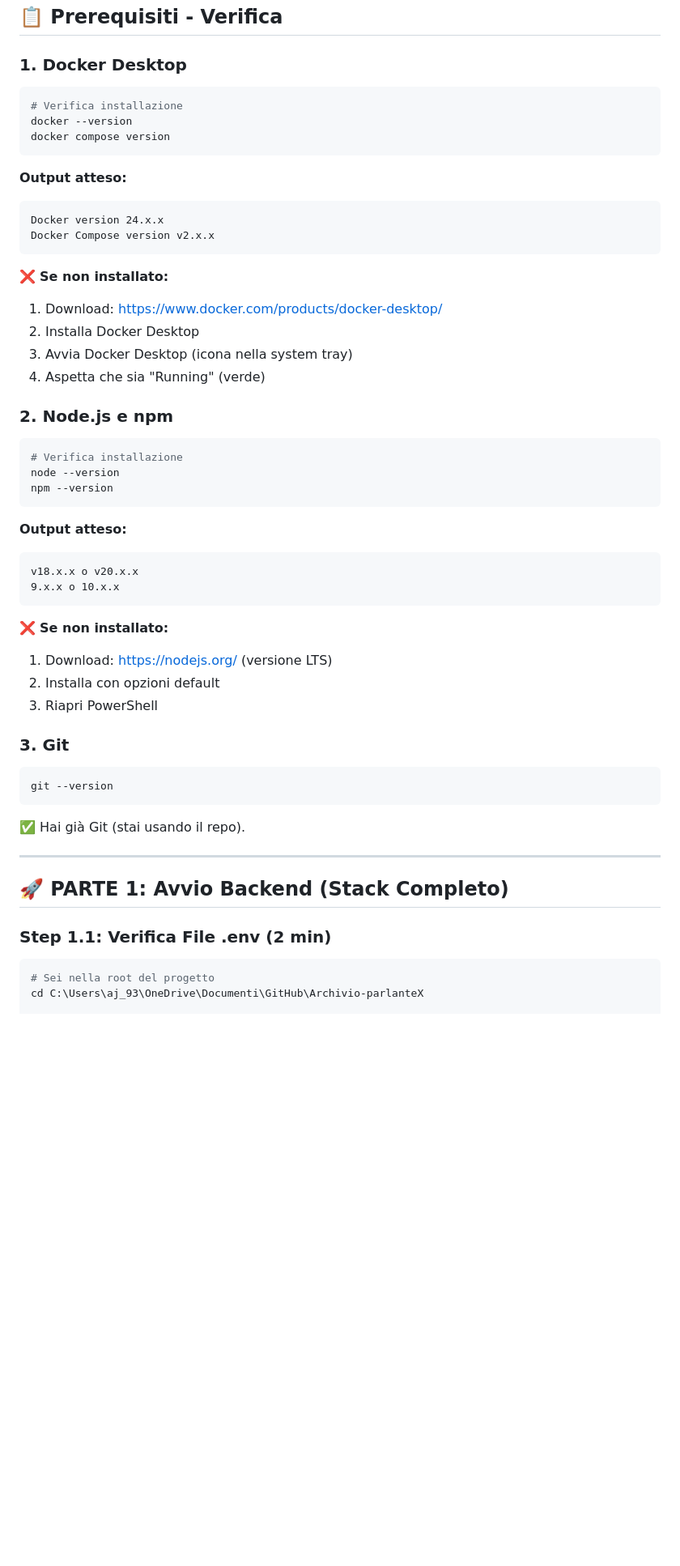
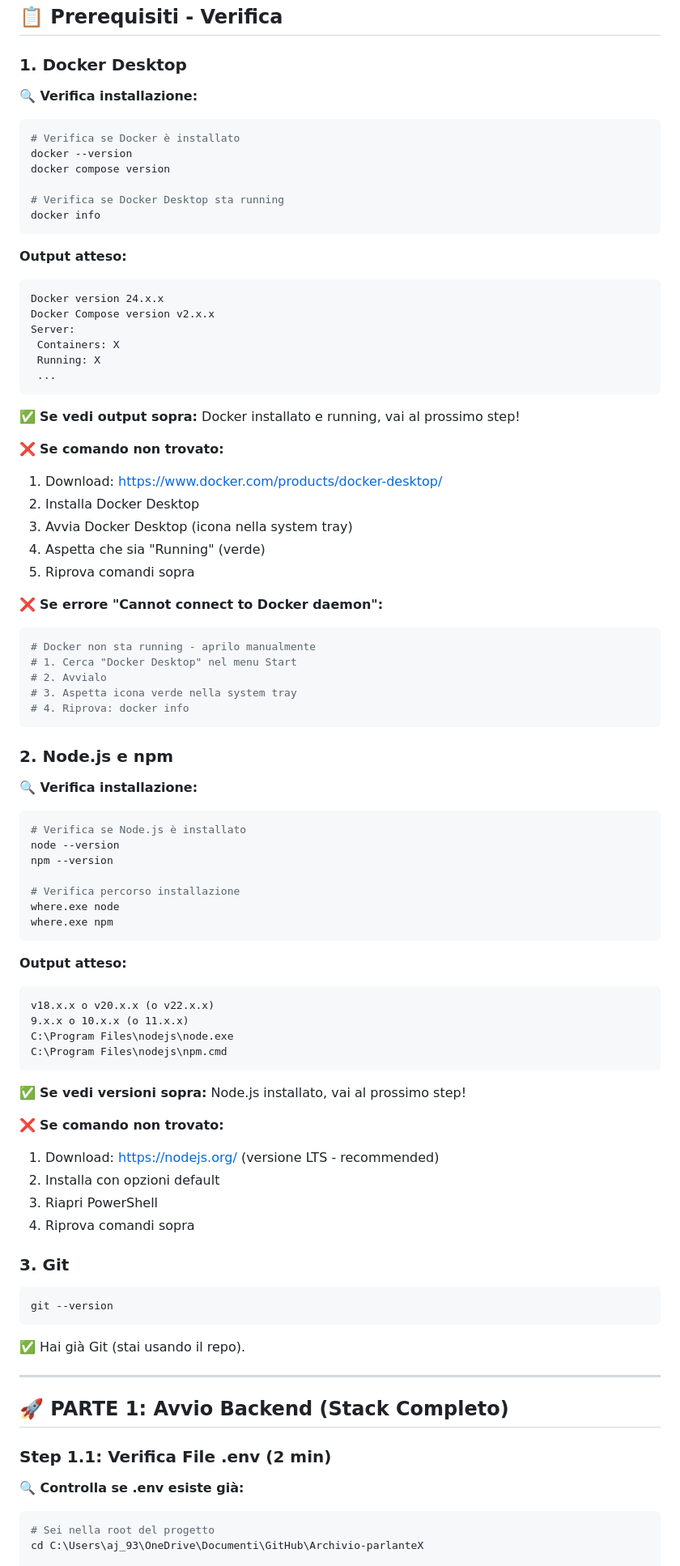
Before and after one commit to ajdroger/Archivio-parlanteX, a Markdown page: SETUP_LOCALE.md, the part around one of its changes. Shown at 81% size. GitHub-like rendering; blank space fills up the shorter version.

````diff
--- a/SETUP_LOCALE.md
+++ b/SETUP_LOCALE.md
@@ -12,42 +12,74 @@
 
 ### 1. Docker Desktop
 
+**🔍 Verifica installazione:**
+
 ```powershell
-# Verifica installazione
+# Verifica se Docker è installato
 docker --version
 docker compose version
+
+# Verifica se Docker Desktop sta running
+docker info
 ```
 
 **Output atteso:**
 ```
 Docker version 24.x.x
 Docker Compose version v2.x.x
+Server:
+ Containers: X
+ Running: X
+ ...
 ```
 
-❌ **Se non installato:**
+✅ **Se vedi output sopra:** Docker installato e running, vai al prossimo step!
+
+❌ **Se comando non trovato:**
 1. Download: https://www.docker.com/products/docker-desktop/
 2. Installa Docker Desktop
 3. Avvia Docker Desktop (icona nella system tray)
 4. Aspetta che sia "Running" (verde)
+5. Riprova comandi sopra
+
+❌ **Se errore "Cannot connect to Docker daemon":**
+```powershell
+# Docker non sta running - aprilo manualmente
+# 1. Cerca "Docker Desktop" nel menu Start
+# 2. Avvialo
+# 3. Aspetta icona verde nella system tray
+# 4. Riprova: docker info
+```
 
 ### 2. Node.js e npm
 
+**🔍 Verifica installazione:**
+
 ```powershell
-# Verifica installazione
+# Verifica se Node.js è installato
 node --version
 npm --version
+
+# Verifica percorso installazione
+where.exe node
+where.exe npm
 ```
 
 **Output atteso:**
 ```
-v18.x.x o v20.x.x
-9.x.x o 10.x.x
+v18.x.x o v20.x.x (o v22.x.x)
+9.x.x o 10.x.x (o 11.x.x)
+C:\Program Files\nodejs\node.exe
+C:\Program Files\nodejs\npm.cmd
 ```
 
-❌ **Se non installato:**
-1. Download: https://nodejs.org/ (versione LTS)
+✅ **Se vedi versioni sopra:** Node.js installato, vai al prossimo step!
+
+❌ **Se comando non trovato:**
+1. Download: https://nodejs.org/ (versione LTS - recommended)
 2. Installa con opzioni default
 3. Riapri PowerShell
+4. Riprova comandi sopra
 
 ### 3. Git
 
@@ -63,6 +95,8 @@ git --version
 
 ### Step 1.1: Verifica File .env (2 min)
 
+**🔍 Controlla se .env esiste già:**
+
 ```powershell
 # Sei nella root del progetto
 cd C:\Users\aj_93\OneDrive\Documenti\GitHub\Archivio-parlanteX
````
Also changed, not shown: other parts of SETUP_LOCALE.md (+161 -2 lines).
